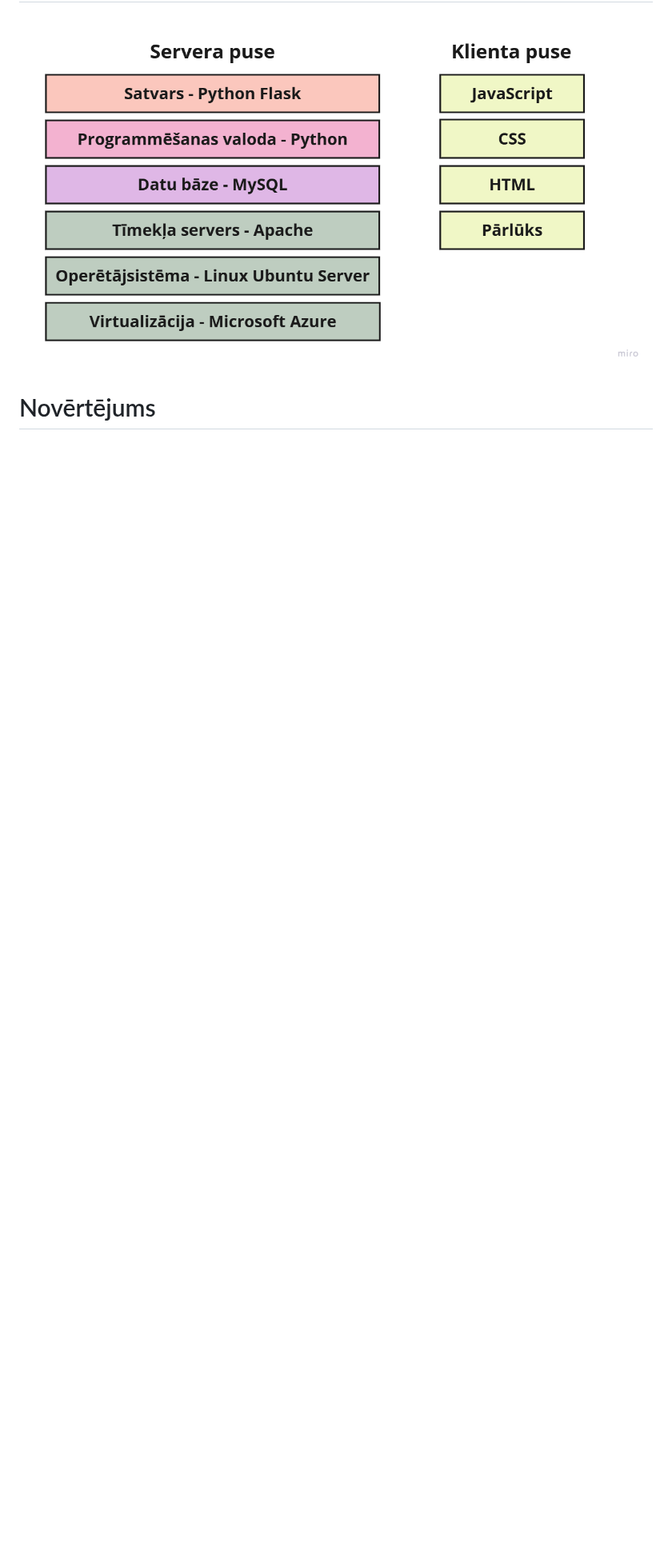
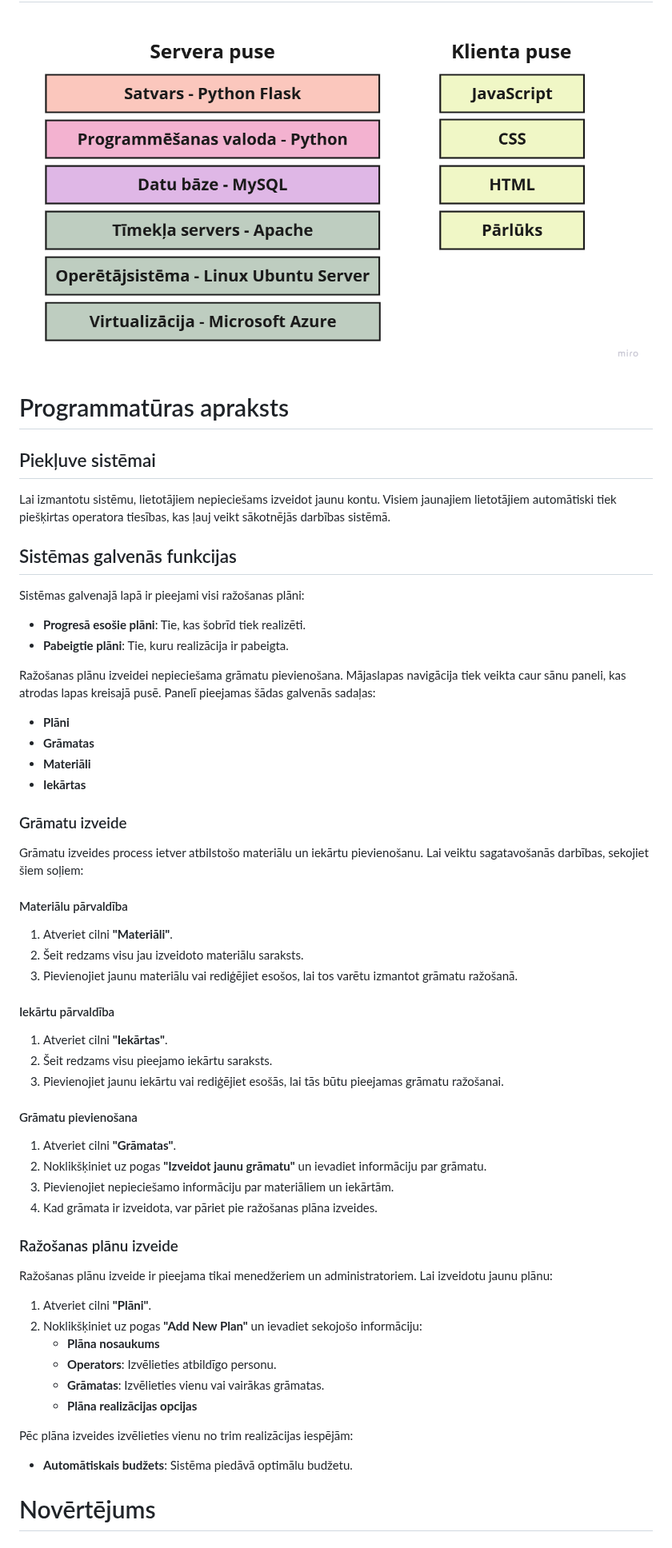
Before and after one commit to anastasijaOstrovska/ProjektuLab, a Markdown page: projektu_plans.md, the part around one of its changes. Shown at 80% size. Rendered like a GitHub page; blank space fills up the shorter version.

```diff
--- a/projektu_plans.md
+++ b/projektu_plans.md
@@ -65,5 +98,56 @@ Projekta rezultāti sniegs ieguldījumu drukāšanas industrijas attīstībā, s
 ![](KonceptModel.png)
 ## Tehnoloģiju steks
 ![](tehnoloģiju_steks.png)
+
+# Programmatūras apraksts
+
+## Piekļuve sistēmai
+Lai izmantotu sistēmu, lietotājiem nepieciešams izveidot jaunu kontu. Visiem jaunajiem lietotājiem automātiski tiek piešķirtas operatora tiesības, kas ļauj veikt sākotnējās darbības sistēmā.
+
+## Sistēmas galvenās funkcijas
+Sistēmas galvenajā lapā ir pieejami visi ražošanas plāni:
+
+- **Progresā esošie plāni**: Tie, kas šobrīd tiek realizēti.
+- **Pabeigtie plāni**: Tie, kuru realizācija ir pabeigta.
+
+Ražošanas plānu izveidei nepieciešama grāmatu pievienošana. Mājaslapas navigācija tiek veikta caur sānu paneli, kas atrodas lapas kreisajā pusē. Panelī pieejamas šādas galvenās sadaļas:
+
+- **Plāni**
+- **Grāmatas**
+- **Materiāli**
+- **Iekārtas**
+
+### Grāmatu izveide
+Grāmatu izveides process ietver atbilstošo materiālu un iekārtu pievienošanu. Lai veiktu sagatavošanās darbības, sekojiet šiem soļiem:
+
+#### Materiālu pārvaldība
+1. Atveriet cilni **"Materiāli"**.
+2. Šeit redzams visu jau izveidoto materiālu saraksts.
+3. Pievienojiet jaunu materiālu vai rediģējiet esošos, lai tos varētu izmantot grāmatu ražošanā.
+
+#### Iekārtu pārvaldība
+1. Atveriet cilni **"Iekārtas"**.
+2. Šeit redzams visu pieejamo iekārtu saraksts.
+3. Pievienojiet jaunu iekārtu vai rediģējiet esošās, lai tās būtu pieejamas grāmatu ražošanai.
+
+#### Grāmatu pievienošana
+1. Atveriet cilni **"Grāmatas"**.
+2. Noklikšķiniet uz pogas **"Izveidot jaunu grāmatu"** un ievadiet informāciju par grāmatu.
+3. Pievienojiet nepieciešamo informāciju par materiāliem un iekārtām.
+4. Kad grāmata ir izveidota, var pāriet pie ražošanas plāna izveides.
+
+### Ražošanas plānu izveide
+Ražošanas plānu izveide ir pieejama tikai menedžeriem un administratoriem. Lai izveidotu jaunu plānu:
+
+1. Atveriet cilni **"Plāni"**.
+2. Noklikšķiniet uz pogas **"Add New Plan"** un ievadiet sekojošo informāciju:
+   - **Plāna nosaukums**
+   - **Operators**: Izvēlieties atbildīgo personu.
+   - **Grāmatas**: Izvēlieties vienu vai vairākas grāmatas.
+   - **Plāna realizācijas opcijas**
+
+Pēc plāna izveides izvēlieties vienu no trim realizācijas iespējām:
+
+- **Automātiskais budžets**: Sistēma piedāvā optimālu budžetu.
 # Novērtējums
 # Secinājumi
```
Also changed, not shown: other parts of projektu_plans.md (+34 -1 lines).
